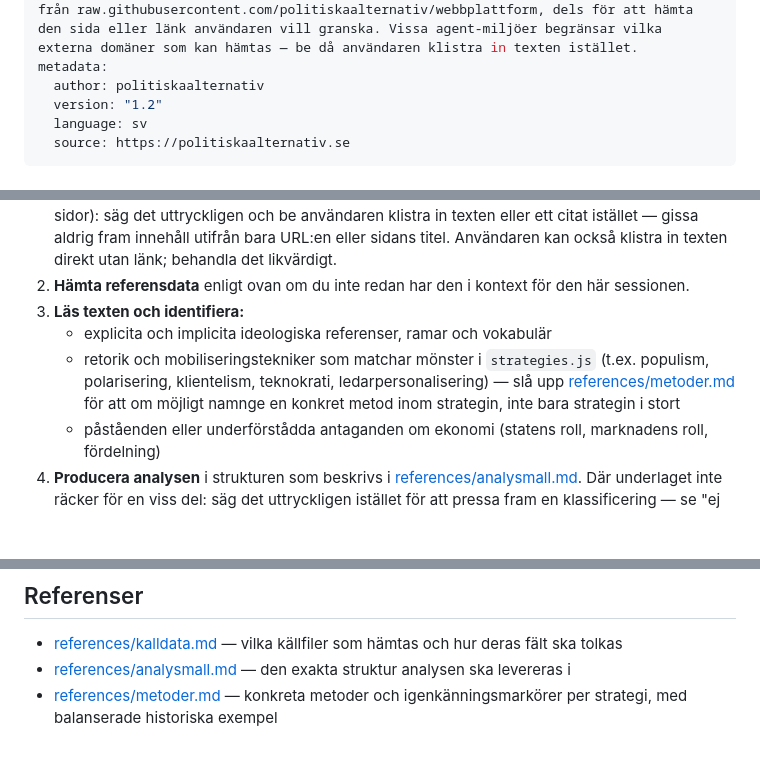
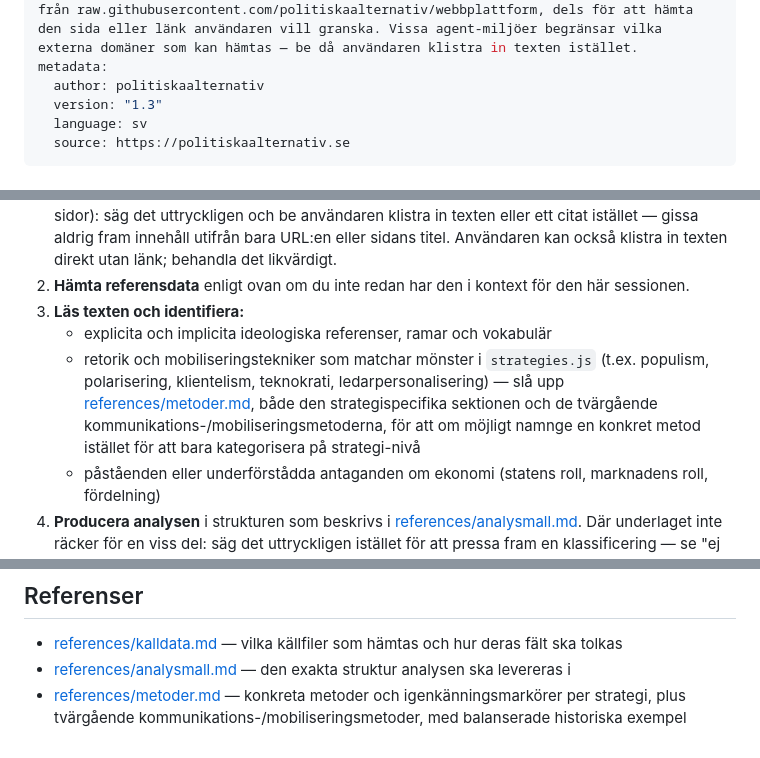
Before and after one commit to politiskaalternativ/webbplattform, a Markdown page: skills/politisk-analys/SKILL.md, 3 parts joined by grey strips. GitHub-like rendering; blank space fills up the shorter version.

Commit message:
Utöka metodkatalogen med fler metoder och en tvärgående sektion
Väver in relevanta delar av en bredare metod-taxonomi i de 9 befintliga
strategierna (varje strategi går från 4 till 6-10 metoder), samt lägger
till en ny sektion "Tvärgående kommunikations- och mobiliseringsmetoder"
för tekniker som används av flera strategier samtidigt (storytelling,
dog-whistle, astroturfing, desinformation, gräsrotsmobilisering m.fl.).

Medvetet uteslutet: ideologibegrepp som redan finns i ideologies.js/
economics.js (för att inte sudda ut ideologi/strategi-gränsen), rent
parlamentariska räkneoperationer utan textavtryck, och utrikespolitiska
strategier (utanför sajtens inrikespolitiska ramverk).

SKILL.md version 1.2 → 1.3.

```diff
--- a/skills/politisk-analys/SKILL.md
+++ b/skills/politisk-analys/SKILL.md
@@ -5,7 +5,7 @@ license: MIT
 compatibility: Fungerar i valfri AI-agent som stöder Agent Skills-formatet (t.ex. Claude Code, Codex, OpenCode). Kräver nätverksåtkomst dels för att hämta referensdata från raw.githubusercontent.com/politiskaalternativ/webbplattform, dels för att hämta den sida eller länk användaren vill granska. Vissa agent-miljöer begränsar vilka externa domäner som kan hämtas — be då användaren klistra in texten istället.
 metadata:
   author: politiskaalternativ
-  version: "1.2"
+  version: "1.3"
   language: sv
   source: https://politiskaalternativ.se
 ---
@@ -32,7 +32,7 @@ Se [references/kalldata.md](references/kalldata.md) för schema och hur fälten
 2. **Hämta referensdata** enligt ovan om du inte redan har den i kontext för den här sessionen.
 3. **Läs texten och identifiera:**
    - explicita och implicita ideologiska referenser, ramar och vokabulär
-   - retorik och mobiliseringstekniker som matchar mönster i `strategies.js` (t.ex. populism, polarisering, klientelism, teknokrati, ledarpersonalisering) — slå upp [references/metoder.md](references/metoder.md) för att om möjligt namnge en konkret metod inom strategin, inte bara strategin i stort
+   - retorik och mobiliseringstekniker som matchar mönster i `strategies.js` (t.ex. populism, polarisering, klientelism, teknokrati, ledarpersonalisering) — slå upp [references/metoder.md](references/metoder.md), både den strategispecifika sektionen och de tvärgående kommunikations-/mobiliseringsmetoderna, för att om möjligt namnge en konkret metod istället för att bara kategorisera på strategi-nivå
    - påståenden eller underförstådda antaganden om ekonomi (statens roll, marknadens roll, fördelning)
 4. **Producera analysen** i strukturen som beskrivs i [references/analysmall.md](references/analysmall.md). Där underlaget inte räcker för en viss del: säg det uttryckligen istället för att pressa fram en klassificering — se "ej tillämpligt"-principen i analysmallen.
 5. **Kalibrera omfånget efter innehållet.** Ett enstaka kort inlägg (t.ex. en tweet) kräver en kortare, mer försiktig analys än en längre ledarartikel eller ett fullständigt förslag — tvinga inte fram alla sex delar i fullängd om underlaget är för tunt.
@@ -59,4 +59,4 @@ Se [references/kalldata.md](references/kalldata.md) för schema och hur fälten
 
 - [references/kalldata.md](references/kalldata.md) — vilka källfiler som hämtas och hur deras fält ska tolkas
 - [references/analysmall.md](references/analysmall.md) — den exakta struktur analysen ska levereras i
-- [references/metoder.md](references/metoder.md) — konkreta metoder och igenkänningsmarkörer per strategi, med balanserade historiska exempel
+- [references/metoder.md](references/metoder.md) — konkreta metoder och igenkänningsmarkörer per strategi, plus tvärgående kommunikations-/mobiliseringsmetoder, med balanserade historiska exempel
```
Also changed, not shown: 1 other file.
